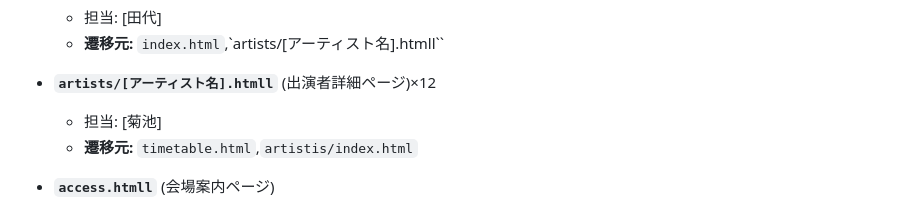
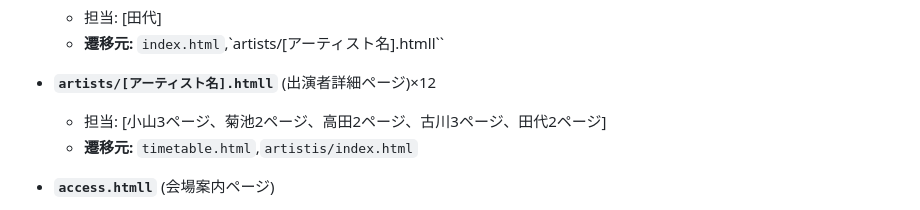
Before and after one commit to 11kou31/git.TEAM-E, a Markdown page: README.md, the part around one of its changes. GitHub-like rendering.

Commit message:
README.md修正
README.ｍdを見やすく修正

```diff
--- a/README.md
+++ b/README.md
@@ -68,7 +67,7 @@ README.md
     * **遷移元:** `index.html`,`artists/[アーティスト名].htmll``
 
 * **`artists/[アーティスト名].htmll`** (出演者詳細ページ)×12
-    * 担当: [菊池]
+    * 担当: [小山3ページ、菊池2ページ、高田2ページ、古川3ページ、田代2ページ]
     * **遷移元:** `timetable.html`,`artistis/index.html`
 
 * **`access.htmll`** (会場案内ページ)
```
Also changed, not shown: other parts of README.md (+0 -1 lines).
